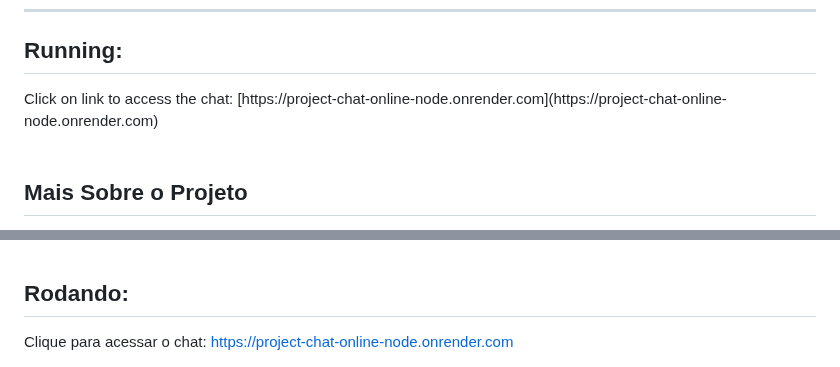
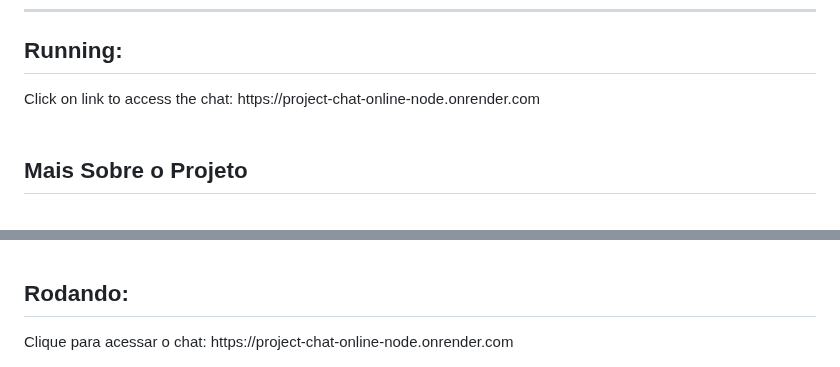
Before and after one commit to VictorRodrigues0/project_chat_online_node, a Markdown page: README.md, 2 parts joined by grey strips. Rendered like a GitHub page.

```diff
--- a/README.md
+++ b/README.md
@@ -45,7 +45,7 @@ Don't forget to create the .env file and specify the PORT for the server.
 
 ## Running:
 
-<div id="run-en">Click on link to access the chat: [https://project-chat-online-node.onrender.com](https://project-chat-online-node.onrender.com) </div>
+<div id="run-en">Click on link to access the chat: https://project-chat-online-node.onrender.com </div>
 
 <br>
 
@@ -91,4 +91,4 @@ Não se esqueça de criar o arquivo .env e especificar a PORTA para o servidor.
 
 ## Rodando:
 
-<div id="run-pt-br">Clique para acessar o chat: <a href="https://project-chat-online-node.onrender.com" target="_blank">https://project-chat-online-node.onrender.com</a> </div>
+<div id="run-pt-br">Clique para acessar o chat: https://project-chat-online-node.onrender.com </div>
```
